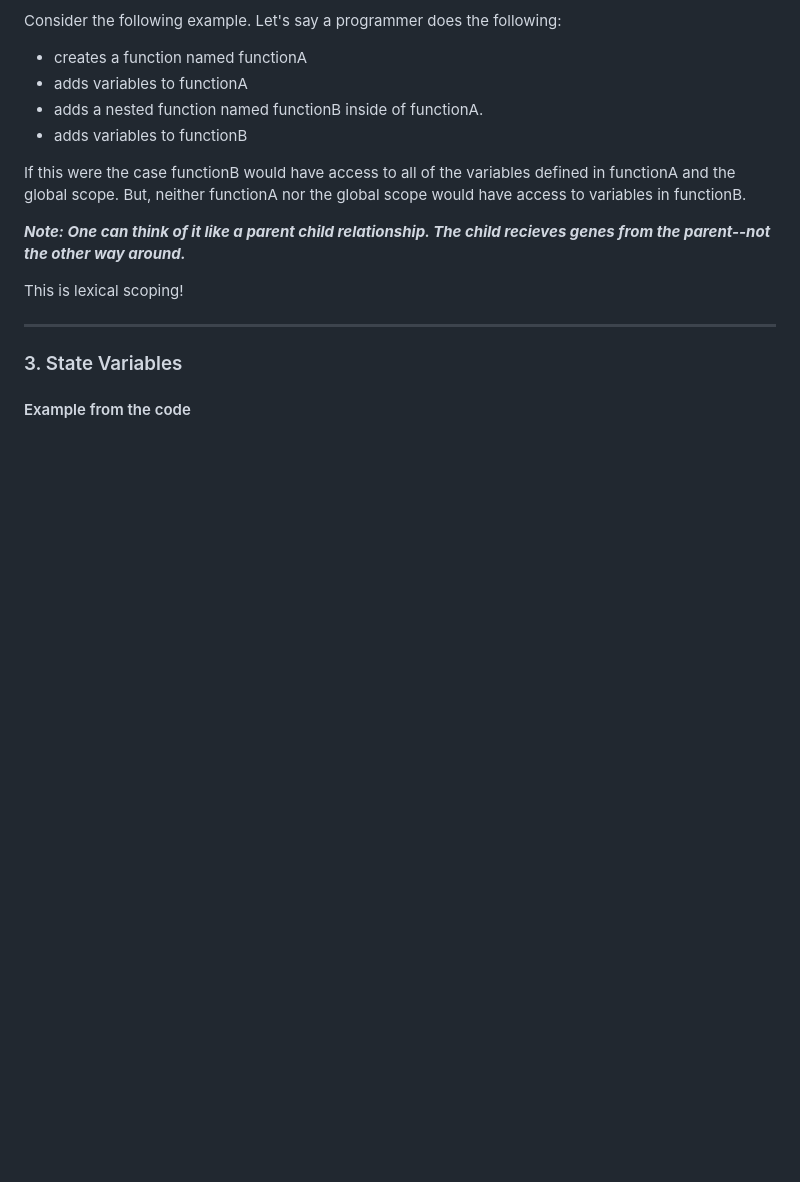
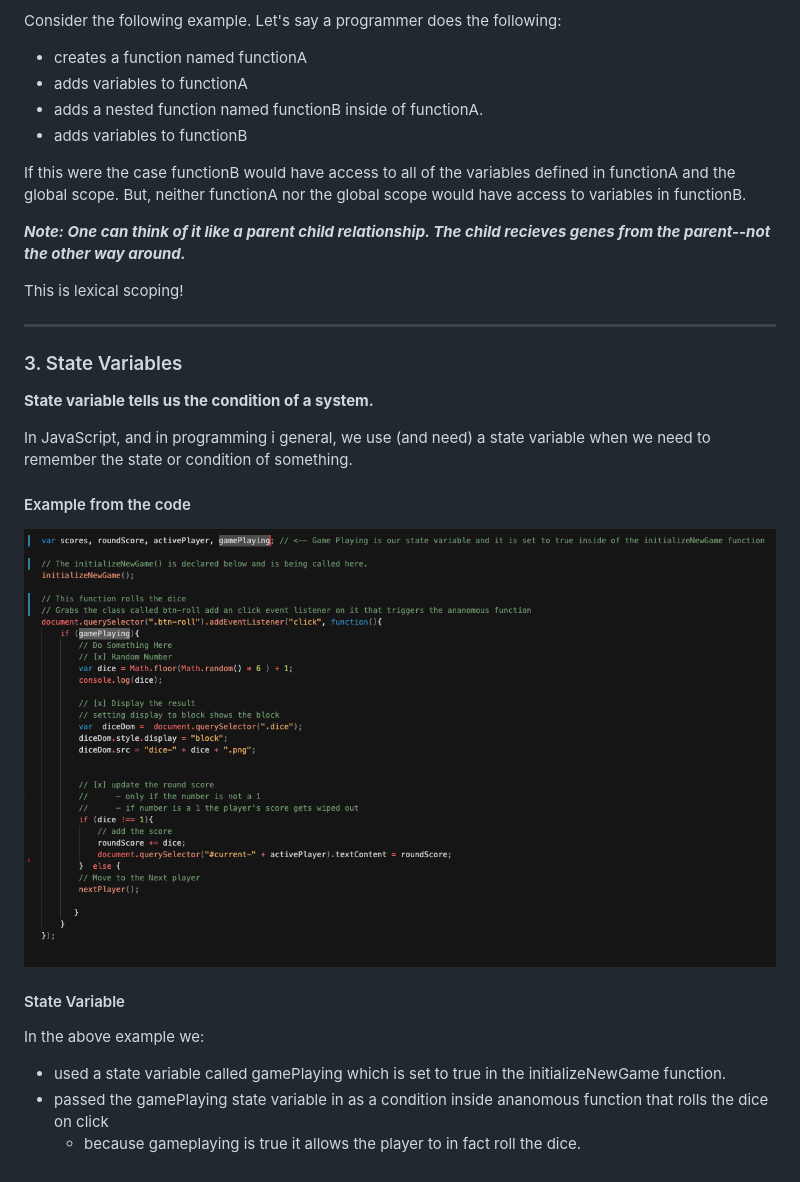
Before and after one commit to rightbrainpapi/1-Pig-Game, a Markdown page: README.md, the part around the change. GitHub-like rendering; pictures changed too: readmeAssets/stateVariable.png (added); blank space fills up the shorter version.

Commit message:
adding my 3rd key takeaway

```diff
--- a/README.md
+++ b/README.md
@@ -62,6 +62,15 @@ This is lexical scoping!
 ---
 
 ### 3. State Variables
+**State variable tells us the condition of a system.**
 
+In JavaScript, and in programming i general,  we use (and need) a state variable when we need to remember the state or condition of something.
 
 #### Example from the code
+![Lexical Scoping](readmeAssets/stateVariable.png)
+
+#### State Variable
+In the above example we:
+-  used a state variable called gamePlaying which is set to true in the initializeNewGame function.
+- passed the gamePlaying state variable in as a condition inside ananomous function that rolls the dice on click
+    - because gameplaying is true it allows the player to in fact roll the dice.
```
